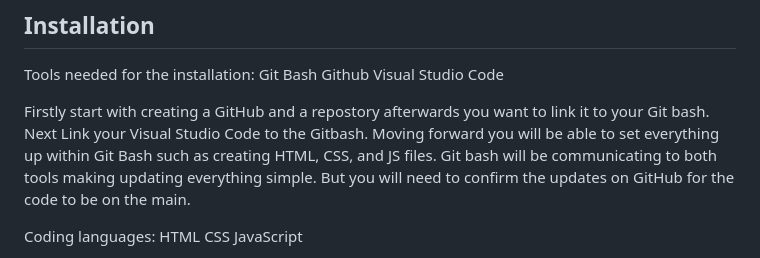
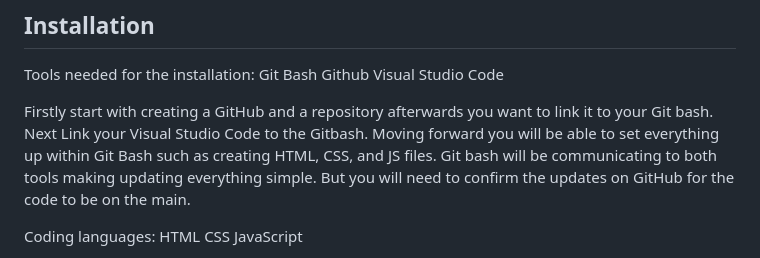
Before and after one commit to Unevailable/prework-study-guide, a Markdown page: README.md, the part around the change. Drawn GitHub-style.

```diff
--- a/README.md
+++ b/README.md
@@ -11,7 +11,7 @@ Git Bash
 Github
 Visual Studio Code
 
-Firstly start with creating a GitHub and a repostory afterwards you want to link it to your Git bash. Next Link your Visual Studio Code to the Gitbash. Moving forward you will be able to set everything up within Git Bash such as creating HTML, CSS, and JS files. Git bash will be communicating to both tools making updating everything simple. But you will need to confirm the updates on GitHub for the code to be on the main.
+Firstly start with creating a GitHub and a repository afterwards you want to link it to your Git bash. Next Link your Visual Studio Code to the Gitbash. Moving forward you will be able to set everything up within Git Bash such as creating HTML, CSS, and JS files. Git bash will be communicating to both tools making updating everything simple. But you will need to confirm the updates on GitHub for the code to be on the main.
 
 Coding languages:
 HTML
```
